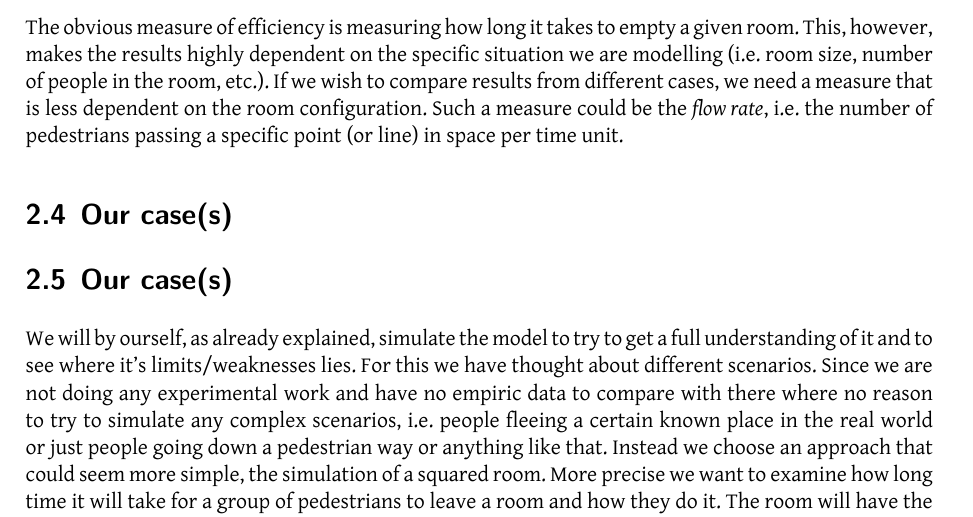
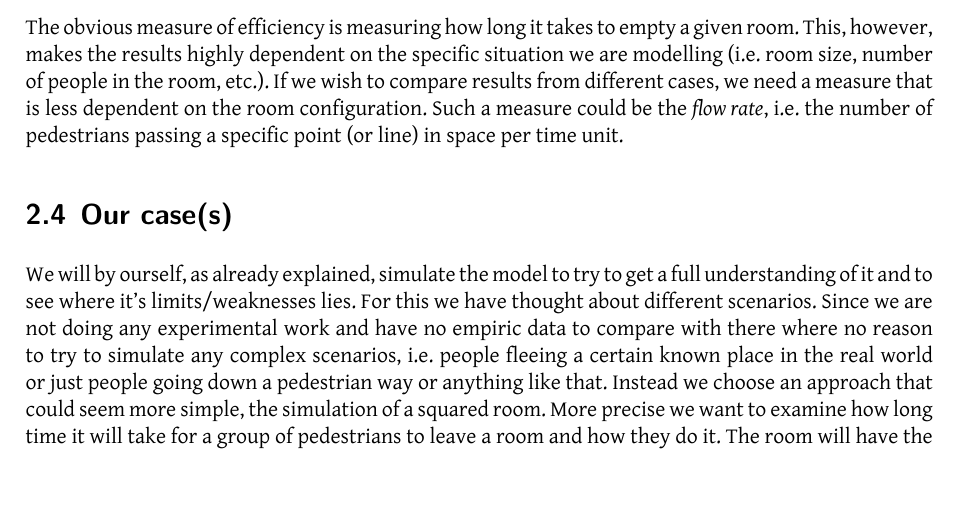
Before and after one commit to tohojo/RUC-math--crowd-modeling, a LaTeX document (LaTeX/crowd-modelling.tex, which reads LaTeX/crowds.tex): part of page 9 of 29, cut so that both start at the same text, the shorter picture padded with empty space. Compiled offline with XeLaTeX.

Commit message:
Added dans  stuff to our cases

```diff
--- a/LaTeX/crowds.tex
+++ b/LaTeX/crowds.tex
@@ -211,7 +211,7 @@ line) in space per time unit.
 % where we get the concepts, as well as a better arguments for why we have
 % chosen exactly these measures.
 
-\subsection{Our case(s)}
+%\subsection{Our case(s)}
 
 %Here we will shorty describe our case of the simulation of the model and the environment which the simulation is runned within.
 %We have chosen to simulate the model in a 10 m. x 10 m. room with one exit, and consisting of 10 pedestrian evenly distribited in the room.
```
